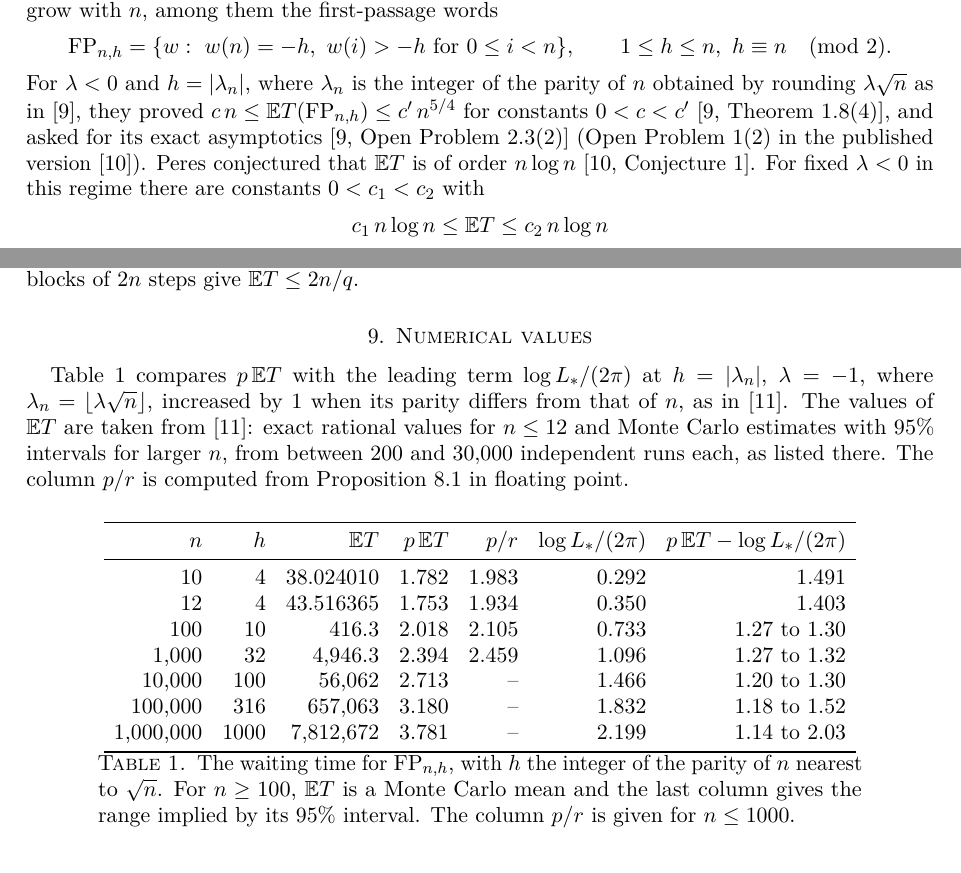
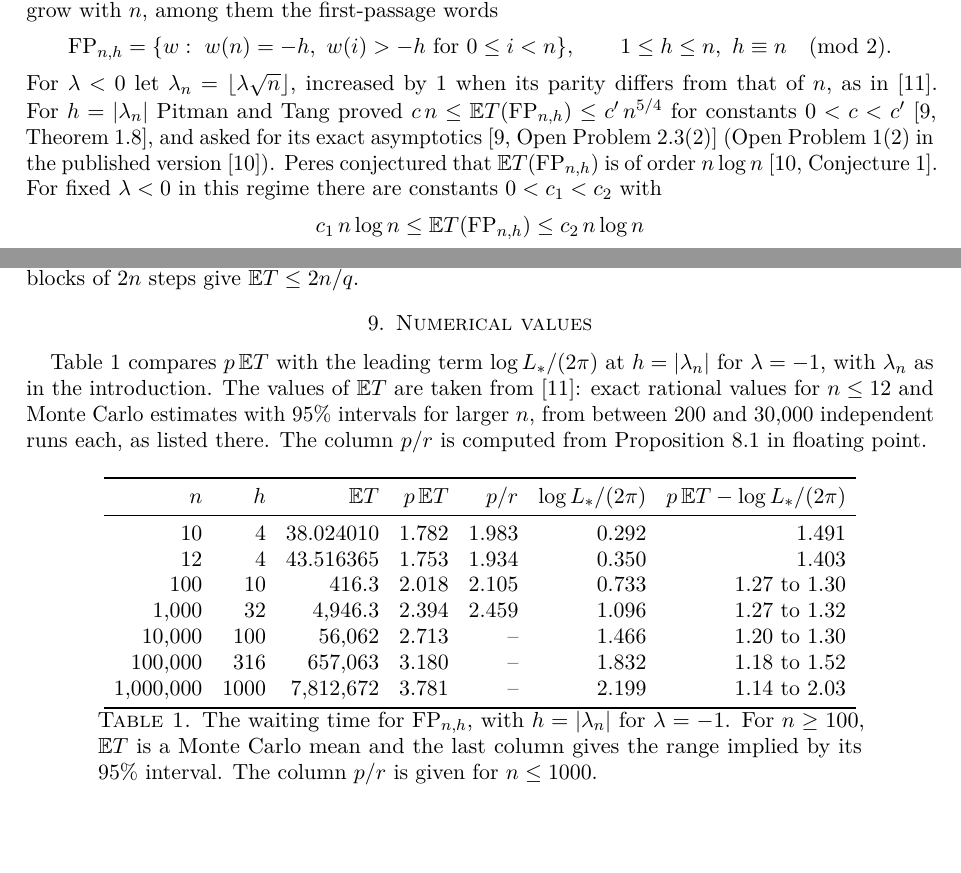
Before and after one commit to yspennstate/first-passage-pattern-constant, a LaTeX paper (main.tex): two parts of pages 1 and 10 of 12, joined at a grey line, cut so that both start at the same text. Compiled offline with pdfLaTeX.

Commit message:
Fix notation

```diff
--- a/main.tex
+++ b/main.tex
@@ -44,9 +44,9 @@ is the first time at which the last $n$ steps of the walk form a word in $A$. Fo
 \[
 \FP_{n,h}=\{w:\ w(n)=-h,\ w(i)>-h\text{ for }0\le i<n\},\qquad 1\le h\le n,\ h\equiv n\pmod 2.
 \]
-For $\lambda<0$ and $h=|\lambda_n|$, where $\lambda_n$ is the integer of the parity of $n$ obtained by rounding $\lambda\sqrt n$ as in \cite{PT}, they proved $c\,n\le\EE T(\FP_{n,h})\le c'\,n^{5/4}$ for constants $0<c<c'$ \cite[Theorem~1.8(4)]{PT}, and asked for its exact asymptotics \cite[Open Problem~2.3(2)]{PT} (Open Problem~1(2) in the published version \cite{PTpub}). Peres conjectured that $\EE T$ is of order $n\log n$ \cite[Conjecture~1]{PTpub}. For fixed $\lambda<0$ in this regime there are constants $0<c_1<c_2$ with
+For $\lambda<0$ let $\lambda_n=\lfloor\lambda\sqrt n\rfloor$, increased by $1$ when its parity differs from that of $n$, as in \cite{Sh26}. For $h=|\lambda_n|$ Pitman and Tang proved $c\,n\le\EE T(\FP_{n,h})\le c'\,n^{5/4}$ for constants $0<c<c'$ \cite[Theorem~1.8]{PT}, and asked for its exact asymptotics \cite[Open Problem~2.3(2)]{PT} (Open Problem~1(2) in the published version \cite{PTpub}). Peres conjectured that $\EE T(\FP_{n,h})$ is of order $n\log n$ \cite[Conjecture~1]{PTpub}. For fixed $\lambda<0$ in this regime there are constants $0<c_1<c_2$ with
 \[
-c_1\,n\log n\le\EE T\le c_2\,n\log n
+c_1\,n\log n\le\EE T(\FP_{n,h})\le c_2\,n\log n
 \]
 for all large $n$, as shown in \cite[Theorem~1.1 and the paragraph following it]{Sh26}; whether $\EE T/(n\log n)$ converges remained open. There the probability that a block of about $3n/2$ steps contains an occurrence is bounded above through the range of the walk at its descending ladder times \cite[Lemma~4.1]{Sh26} and below through a count of overlaps \cite[Lemma~4.3]{Sh26}; the two bounds come from different arguments, and their constants do not meet. We determine the constant for every $h$ with $h\to\infty$ and $h/n\to0$, and also when $h$ is fixed and when $h/n\to\delta>0$. The question of Pitman and Tang concerns $h$ of order $\sqrt n$.
 
@@ -388,7 +389,7 @@ For $h=1$ the recursion gives $r_{n,1}=g_n(1)\bigl(1-g_n(1)\bigr)$, while $p\,\E
 
 \section{Numerical values}\label{sec:numerics}
 
-Table~\ref{tab:num} compares $p\,\EE T$ with the leading term $\log L_*/(2\pi)$ at $h=|\lambda_n|$, $\lambda=-1$, where $\lambda_n=\lfloor\lambda\sqrt n\rfloor$, increased by $1$ when its parity differs from that of $n$, as in \cite{Sh26}. The values of $\EE T$ are taken from \cite{Sh26}: exact rational values for $n\le12$ and Monte Carlo estimates with $95\%$ intervals for larger $n$, from between $200$ and $30{,}000$ independent runs each, as listed there. The column $p/r$ is computed from Proposition~\ref{prop:rec} in floating point.
+Table~\ref{tab:num} compares $p\,\EE T$ with the leading term $\log L_*/(2\pi)$ at $h=|\lambda_n|$ for $\lambda=-1$, with $\lambda_n$ as in the introduction. The values of $\EE T$ are taken from \cite{Sh26}: exact rational values for $n\le12$ and Monte Carlo estimates with $95\%$ intervals for larger $n$, from between $200$ and $30{,}000$ independent runs each, as listed there. The column $p/r$ is computed from Proposition~\ref{prop:rec} in floating point.
 
 \begin{table}[h]
 \centering
@@ -405,7 +406,7 @@ $n$ & $h$ & $\EE T$ & $p\,\EE T$ & $p/r$ & $\log L_*/(2\pi)$ & $p\,\EE T-\log L_
 1{,}000{,}000 & 1000 & 7{,}812{,}672 & 3.781 & -- & 2.199 & 1.14 to 2.03\\
 \bottomrule
 \end{tabular}
-\caption{The waiting time for $\FP_{n,h}$, with $h$ the integer of the parity of $n$ nearest to $\sqrt n$. For $n\ge100$, $\EE T$ is a Monte Carlo mean and the last column gives the range implied by its $95\%$ interval. The column $p/r$ is given for $n\le1000$.}\label{tab:num}
+\caption{The waiting time for $\FP_{n,h}$, with $h=|\lambda_n|$ for $\lambda=-1$. For $n\ge100$, $\EE T$ is a Monte Carlo mean and the last column gives the range implied by its $95\%$ interval. The column $p/r$ is given for $n\le1000$.}\label{tab:num}
 \end{table}
 
 For $n\ge100$ every interval in the last column contains $1.29$, and the intervals show no trend; Theorem~\ref{thm:main} only asserts that $p\,\EE T-\log L_*/(2\pi)$ is $o(\log n)$. The leading term is less than two thirds of $p\,\EE T$ even at $n=10^6$, which is why the simulated ratios $\EE T/(n\log n)$ in \cite{Sh26} decrease slowly towards $0.3289$. The recursion \eqref{eq:rho} gives $\rho_2=0.84883$, and the recursion \eqref{eq:rec} gives $r/p$ at $h=2$ converging to the same value.
```
Also changed, not shown: main.pdf, main.tex (13 more changed lines).
